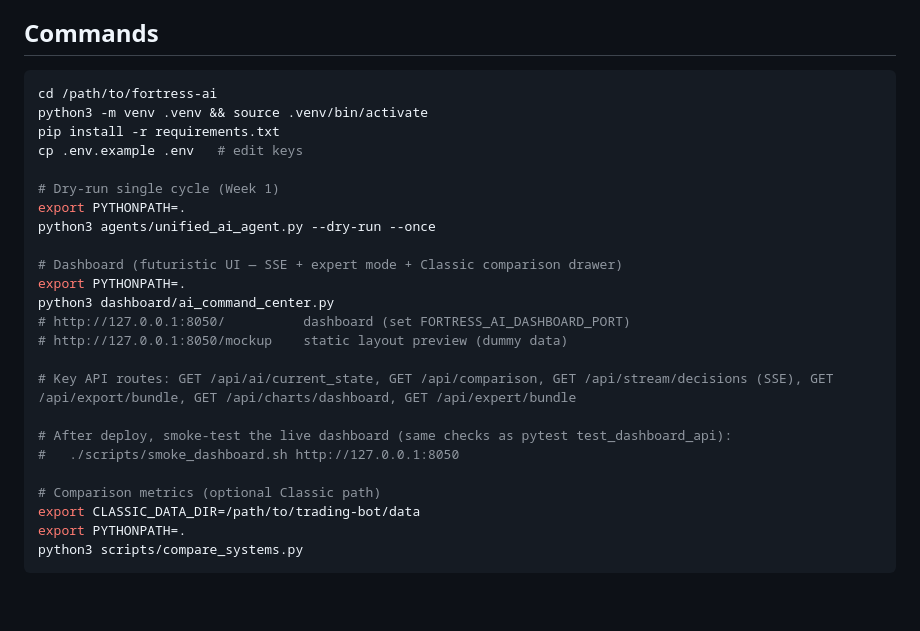
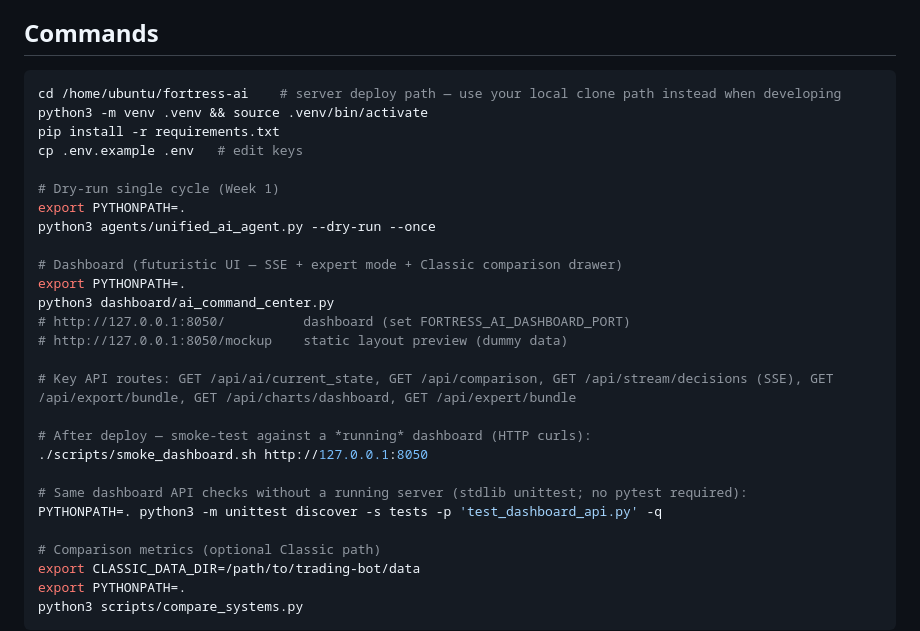
Before and after one commit to n8nkho/fortress-ai, a Markdown page: README.md, the part around the change. Drawn GitHub-style; blank space fills up the shorter version.

Commit message:
docs: replace path placeholder; document unittest for dashboard API tests
Co-authored-by: Cursor <cursoragent@cursor.com>

````diff
--- a/README.md
+++ b/README.md
@@ -43,7 +43,7 @@ Deploy path on server: `/home/ubuntu/fortress-ai` (copy this tree).
 ## Commands
 
 ```bash
-cd /path/to/fortress-ai
+cd /home/ubuntu/fortress-ai    # server deploy path — use your local clone path instead when developing
 python3 -m venv .venv && source .venv/bin/activate
 pip install -r requirements.txt
 cp .env.example .env   # edit keys
@@ -60,8 +60,11 @@ python3 dashboard/ai_command_center.py
 
 # Key API routes: GET /api/ai/current_state, GET /api/comparison, GET /api/stream/decisions (SSE), GET /api/export/bundle, GET /api/charts/dashboard, GET /api/expert/bundle
 
-# After deploy, smoke-test the live dashboard (same checks as pytest test_dashboard_api):
-#   ./scripts/smoke_dashboard.sh http://127.0.0.1:8050
+# After deploy — smoke-test against a *running* dashboard (HTTP curls):
+./scripts/smoke_dashboard.sh http://127.0.0.1:8050
+
+# Same dashboard API checks without a running server (stdlib unittest; no pytest required):
+PYTHONPATH=. python3 -m unittest discover -s tests -p 'test_dashboard_api.py' -q
 
 # Comparison metrics (optional Classic path)
 export CLASSIC_DATA_DIR=/path/to/trading-bot/data
````
